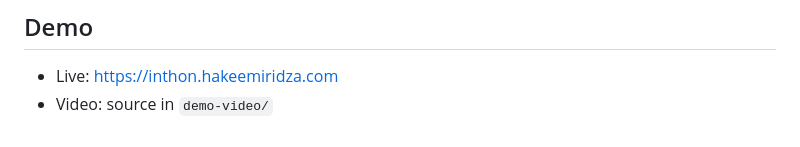
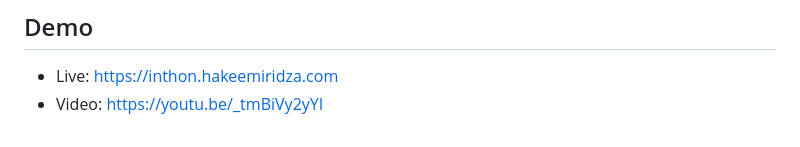
Before and after one commit to keirara04/Inthon-0x0F, a Markdown page: README.md, the part around the change. Drawn GitHub-style.

Commit message:
Update video link in README

```diff
--- a/README.md
+++ b/README.md
@@ -133,4 +133,4 @@ Merging to `main` auto-deploys via Dokploy. Only 키미 merges.
 
 ## Demo
 - Live: https://inthon.hakeemiridza.com
-- Video: source in `demo-video/`
+- Video: https://youtu.be/_tmBiVy2yYI
```
